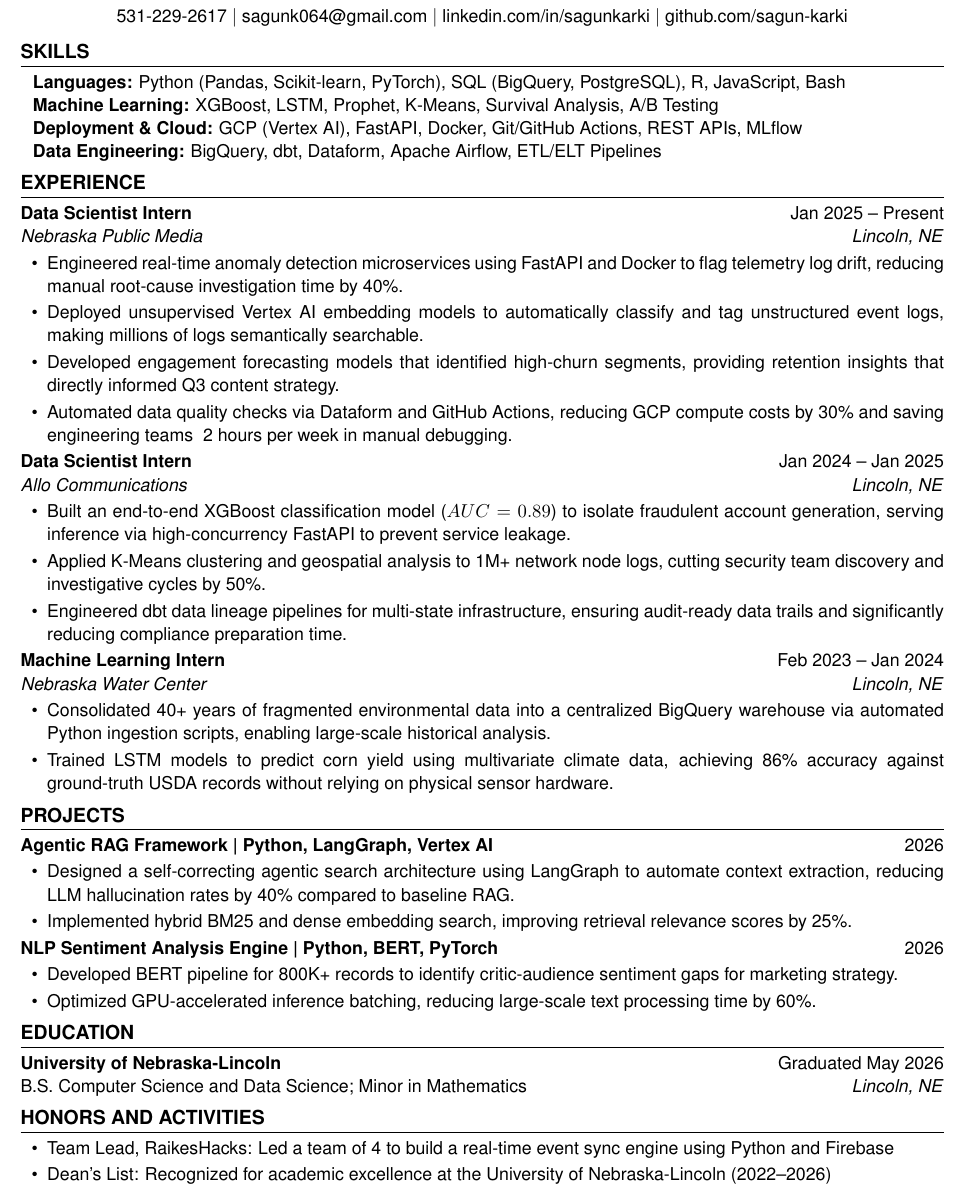
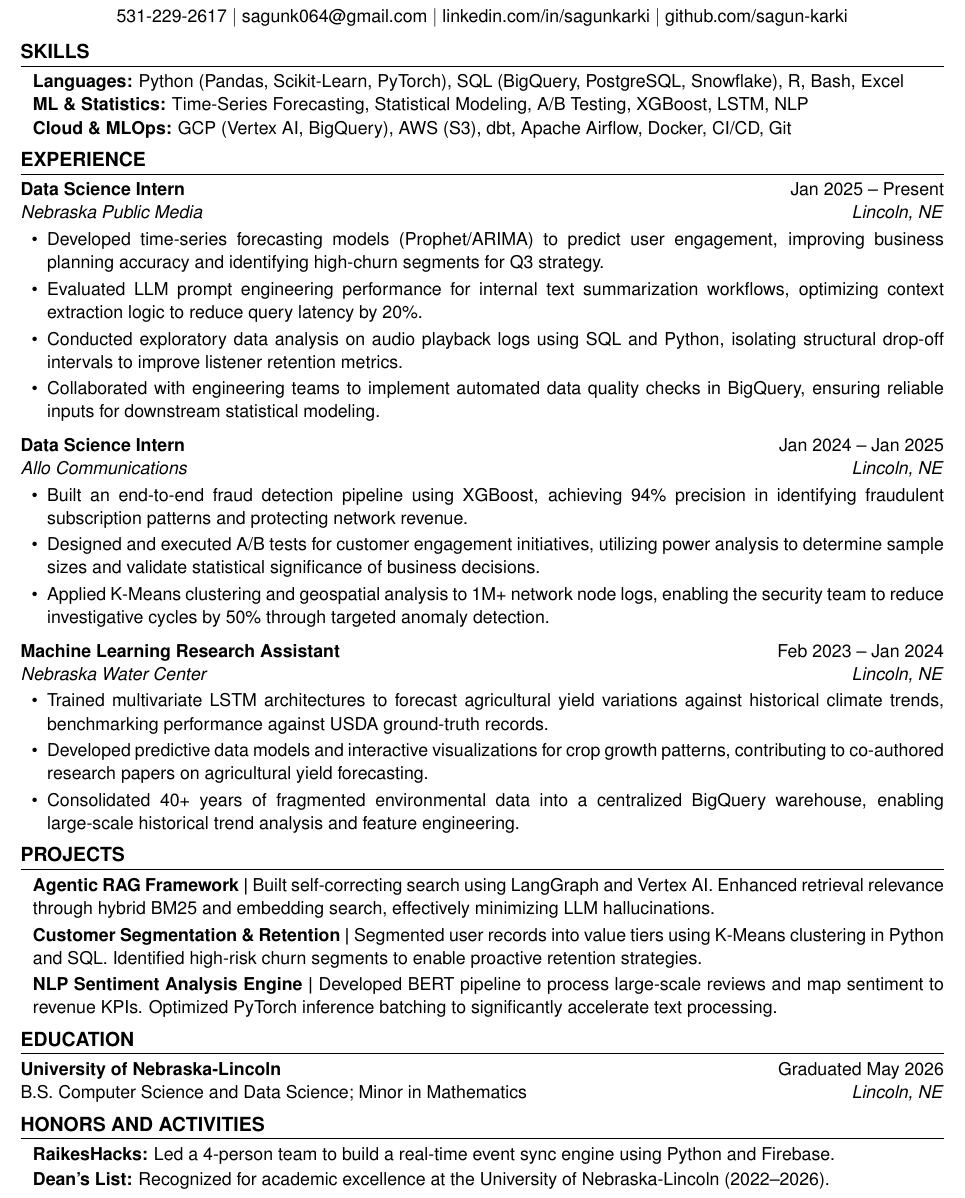
Before and after one commit to sagun-karki/multimodal-resume-compiler, a LaTeX CV (resources/resume.tex, which reads resources/generated_data.tex): part of the page, cut so that both start at the same text. Compiled offline with XeLaTeX.

Commit message:
feat: update default resume template structure, styles and master profile

```diff
--- a/resources/generated_data.tex
+++ b/resources/generated_data.tex
@@ -1,58 +1,56 @@
 \section*{SKILLS}
 \begin{itemize}[leftmargin=0.7em, label={}, itemsep=0pt, parsep=0pt, topsep=0pt]
-  \item \textbf{Languages:} Python (Pandas, Scikit-learn, PyTorch), SQL (BigQuery, PostgreSQL), R, JavaScript, Bash
-  \item \textbf{Machine Learning:} XGBoost, LSTM, Prophet, K-Means, Survival Analysis, A/B Testing
-  \item \textbf{Deployment \& Cloud:} GCP (Vertex AI), FastAPI, Docker, Git/GitHub Actions, REST APIs, MLflow
-  \item \textbf{Data Engineering:} BigQuery, dbt, Dataform, Apache Airflow, ETL/ELT Pipelines
+  \item \textbf{Languages:} Python (Pandas, Scikit-Learn, PyTorch), SQL (BigQuery, PostgreSQL, Snowflake), R, Bash, Excel
+  \item \textbf{ML \& Statistics:} Time-Series Forecasting, Statistical Modeling, A/B Testing, XGBoost, LSTM, NLP
+  \item \textbf{Cloud \& MLOps:} GCP (Vertex AI, BigQuery), AWS (S3), dbt, Apache Airflow, Docker, CI/CD, Git
 \end{itemize}
 
 \section*{EXPERIENCE}
 
-\textbf{Data Scientist Intern} \hfill Jan 2025 -- Present \\
+\textbf{Data Science Intern} \hfill Jan 2025 -- Present \\
 \textit{Nebraska Public Media} \hfill \textit{Lincoln, NE}
 \begin{itemize}
-  \item Engineered real-time anomaly detection microservices using FastAPI and Docker to flag telemetry log drift, reducing manual root-cause investigation time by 40\%.
-  \item Deployed unsupervised Vertex AI embedding models to automatically classify and tag unstructured event logs, making millions of logs semantically searchable.
-  \item Developed engagement forecasting models that identified high-churn segments, providing retention insights that directly informed Q3 content strategy.
-  \item Automated data quality checks via Dataform and GitHub Actions, reducing GCP compute costs by 30\% and saving engineering teams ~2 hours per week in manual debugging.
+  \item Developed time-series forecasting models (Prophet/ARIMA) to predict user engagement, improving business planning accuracy and identifying high-churn segments for Q3 strategy.
+  \item Evaluated LLM prompt engineering performance for internal text summarization workflows, optimizing context extraction logic to reduce query latency by 20\%.
+  \item Conducted exploratory data analysis on audio playback logs using SQL and Python, isolating structural drop-off intervals to improve listener retention metrics.
+  \item Collaborated with engineering teams to implement automated data quality checks in BigQuery, ensuring reliable inputs for downstream statistical modeling.
 \end{itemize}
 
-\textbf{Data Scientist Intern} \hfill Jan 2024 -- Jan 2025 \\
+
+\vspace{4pt}
+
+
+\textbf{Data Science Intern} \hfill Jan 2024 -- Jan 2025 \\
 \textit{Allo Communications} \hfill \textit{Lincoln, NE}
 \begin{itemize}
-  \item Built an end-to-end XGBoost classification model ($AUC=0.89$) to isolate fraudulent account generation, serving inference via high-concurrency FastAPI to prevent service leakage.
-  \item Applied K-Means clustering and geospatial analysis to 1M+ network node logs, cutting security team discovery and investigative cycles by 50\%.
-  \item Engineered dbt data lineage pipelines for multi-state infrastructure, ensuring audit-ready data trails and significantly reducing compliance preparation time.
+  \item Built an end-to-end fraud detection pipeline using XGBoost, achieving 94\% precision in identifying fraudulent subscription patterns and protecting network revenue.
+  \item Designed and executed A/B tests for customer engagement initiatives, utilizing power analysis to determine sample sizes and validate statistical significance of business decisions.
+  \item Applied K-Means clustering and geospatial analysis to 1M+ network node logs, enabling the security team to reduce investigative cycles by 50\% through targeted anomaly detection.
 \end{itemize}
 
-\textbf{Machine Learning Intern} \hfill Feb 2023 -- Jan 2024 \\
+\vspace{4pt}
+
+\textbf{Machine Learning Research Assistant} \hfill Feb 2023 -- Jan 2024 \\
 \textit{Nebraska Water Center} \hfill \textit{Lincoln, NE}
 \begin{itemize}
-  \item Consolidated 40+ years of fragmented environmental data into a centralized BigQuery warehouse via automated Python ingestion scripts, enabling large-scale historical analysis.
-  \item Trained LSTM models to predict corn yield using multivariate climate data, achieving 86\% accuracy against ground-truth USDA records without relying on physical sensor hardware.
+  \item Trained multivariate LSTM architectures to forecast agricultural yield variations against historical climate trends, benchmarking performance against USDA ground-truth records.
+  \item Developed predictive data models and interactive visualizations for crop growth patterns, contributing to co-authored research papers on agricultural yield forecasting.
+  \item Consolidated 40+ years of fragmented environmental data into a centralized BigQuery warehouse, enabling large-scale historical trend analysis and feature engineering.
 \end{itemize}
 
 \section*{PROJECTS}
-
-\textbf{Agentic RAG Framework | Python, LangGraph, Vertex AI} \hfill 2026
-\begin{itemize}
-  \item Designed a self-correcting agentic search architecture using LangGraph to automate context extraction, reducing LLM hallucination rates by 40\% compared to baseline RAG.
-  \item Implemented hybrid BM25 and dense embedding search, improving retrieval relevance scores by 25\%.
-\end{itemize}
-
-\textbf{NLP Sentiment Analysis Engine | Python, BERT, PyTorch} \hfill 2026
-\begin{itemize}
-  \item Developed BERT pipeline for 800K+ records to identify critic-audience sentiment gaps for marketing strategy.
-  \item Optimized GPU-accelerated inference batching, reducing large-scale text processing time by 60\%.
+\begin{itemize}[leftmargin=0.7em, label={}, itemsep=2pt, parsep=0pt, topsep=2pt]
+  \item \textbf{Agentic RAG Framework |} Built self-correcting search using LangGraph and Vertex AI. Enhanced retrieval relevance through hybrid BM25 and embedding search, effectively minimizing LLM hallucinations.
+  \item \textbf{Customer Segmentation \& Retention |} Segmented user records into value tiers using K-Means clustering in Python and SQL. Identified high-risk churn segments to enable proactive retention strategies.
+  \item \textbf{NLP Sentiment Analysis Engine |} Developed BERT pipeline to process large-scale reviews and map sentiment to revenue KPIs. Optimized PyTorch inference batching to significantly accelerate text processing.
 \end{itemize}
 
 \section*{EDUCATION}
-
 \textbf{University of Nebraska-Lincoln} \hfill Graduated May 2026 \\
 B.S. Computer Science and Data Science; Minor in Mathematics \hfill \textit{Lincoln, NE}
 
 \section*{HONORS AND ACTIVITIES}
-\begin{itemize}
-  \item Team Lead, RaikesHacks: Led a team of 4 to build a real-time event sync engine using Python and Firebase
-  \item Dean's List: Recognized for academic excellence at the University of Nebraska-Lincoln (2022--2026)
+\begin{itemize}[leftmargin=0.7em, label={}, itemsep=1pt, parsep=0pt, topsep=2pt]
+  \item \textbf{RaikesHacks:} Led a 4-person team to build a real-time event sync engine using Python and Firebase.
+  \item \textbf{Dean's List:} Recognized for academic excellence at the University of Nebraska-Lincoln (2022--2026).
 \end{itemize}
--- a/resources/resume.tex
+++ b/resources/resume.tex
@@ -9,18 +9,17 @@
 \usepackage[none]{hyphenat}
 
 \renewcommand{\familydefault}{\sfdefault}
-\geometry{left=0.5in, right=0.5in, top=0.5in, bottom=0.5in}
+\geometry{left=0.5in, right=0.5in, top=0.4in, bottom=0.4in}
 \setlength{\parindent}{0pt}
 \pagestyle{empty}
 
 \titleformat{\section}
-{\fontsize{12}{14}\bfseries\uppercase}{}{0pt}{}[\titlerule]
+  {\fontsize{12}{14}\bfseries\uppercase}{}{0pt}{}[\titlerule]
 \titlespacing*{\section}{0pt}{5pt}{5pt}
 
 \setlist[itemize]{leftmargin=1.5em, topsep=2pt, itemsep=2pt, parsep=0pt}
 
 \begin{document}
-
 \sloppy
 
 \begin{center}
```
Also changed, not shown: my-content/user_profile.md (+25 -26 lines), 1 other file.
